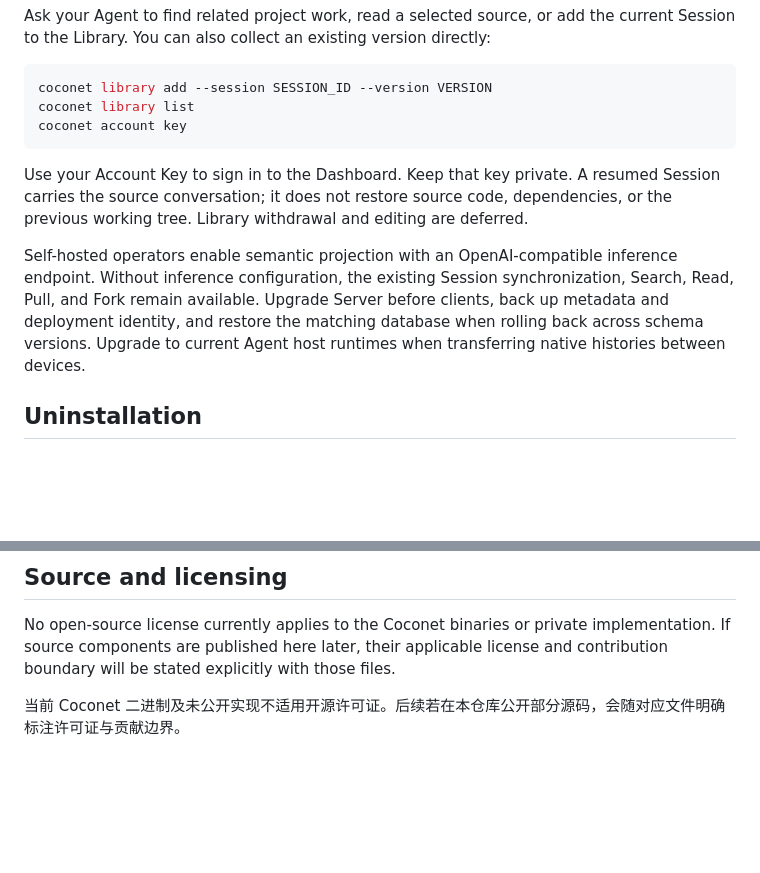
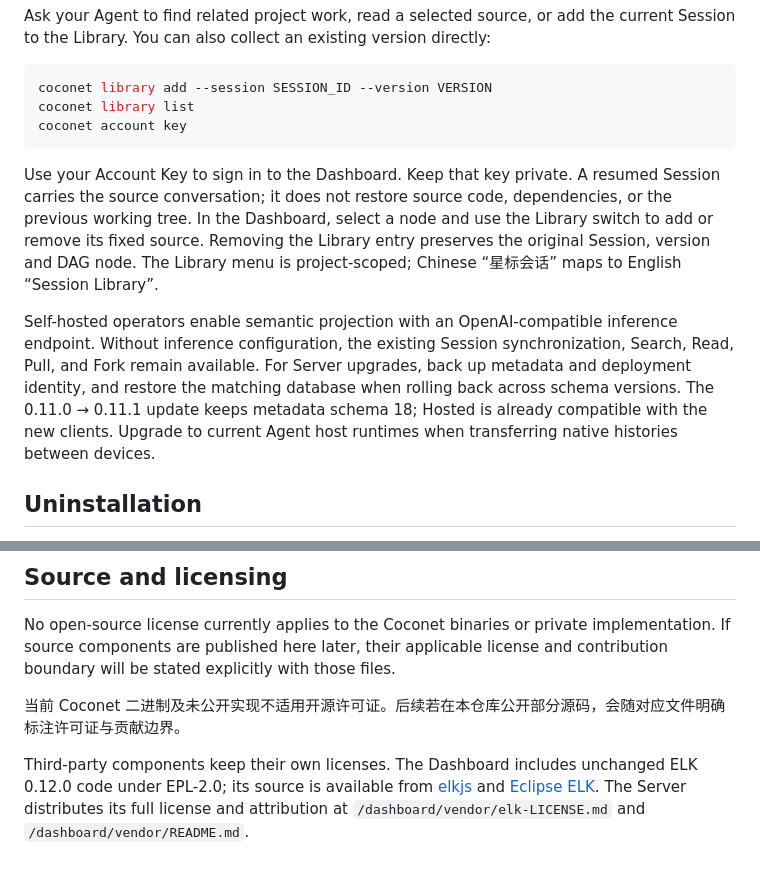
Before and after one commit to xfey/coconet, a Markdown page: README.md, 2 parts joined by grey strips. Drawn GitHub-style; blank space fills up the shorter version.

````diff
--- a/README.md
+++ b/README.md
@@ -76,9 +76,9 @@ coconet library list
 coconet account key
 ```
 
-Use your Account Key to sign in to the Dashboard. Keep that key private. A resumed Session carries the source conversation; it does not restore source code, dependencies, or the previous working tree. Library withdrawal and editing are deferred.
+Use your Account Key to sign in to the Dashboard. Keep that key private. A resumed Session carries the source conversation; it does not restore source code, dependencies, or the previous working tree. In the Dashboard, select a node and use the Library switch to add or remove its fixed source. Removing the Library entry preserves the original Session, version and DAG node. The Library menu is project-scoped; Chinese “星标会话” maps to English “Session Library”.
 
-Self-hosted operators enable semantic projection with an OpenAI-compatible inference endpoint. Without inference configuration, the existing Session synchronization, Search, Read, Pull, and Fork remain available. Upgrade Server before clients, back up metadata and deployment identity, and restore the matching database when rolling back across schema versions. Upgrade to current Agent host runtimes when transferring native histories between devices.
+Self-hosted operators enable semantic projection with an OpenAI-compatible inference endpoint. Without inference configuration, the existing Session synchronization, Search, Read, Pull, and Fork remain available. For Server upgrades, back up metadata and deployment identity, and restore the matching database when rolling back across schema versions. The 0.11.0 → 0.11.1 update keeps metadata schema 18; Hosted is already compatible with the new clients. Upgrade to current Agent host runtimes when transferring native histories between devices.
 
 ## Uninstallation
 
@@ -100,3 +100,5 @@ Each Release includes six platform archives, their per-archive `.sha256` files,
 No open-source license currently applies to the Coconet binaries or private implementation. If source components are published here later, their applicable license and contribution boundary will be stated explicitly with those files.
 
 当前 Coconet 二进制及未公开实现不适用开源许可证。后续若在本仓库公开部分源码，会随对应文件明确标注许可证与贡献边界。
+
+Third-party components keep their own licenses. The Dashboard includes unchanged ELK 0.12.0 code under EPL-2.0; its source is available from [elkjs](https://github.com/kieler/elkjs/tree/ff5771d7165445c42c408bb8a090c8035272218c) and [Eclipse ELK](https://github.com/eclipse-elk/elk). The Server distributes its full license and attribution at `/dashboard/vendor/elk-LICENSE.md` and `/dashboard/vendor/README.md`.
````
Also changed, not shown: other parts of README.md (+8 -8 lines), RELEASE_NOTES_v0.11.1.md (added, +23 -0 lines).
